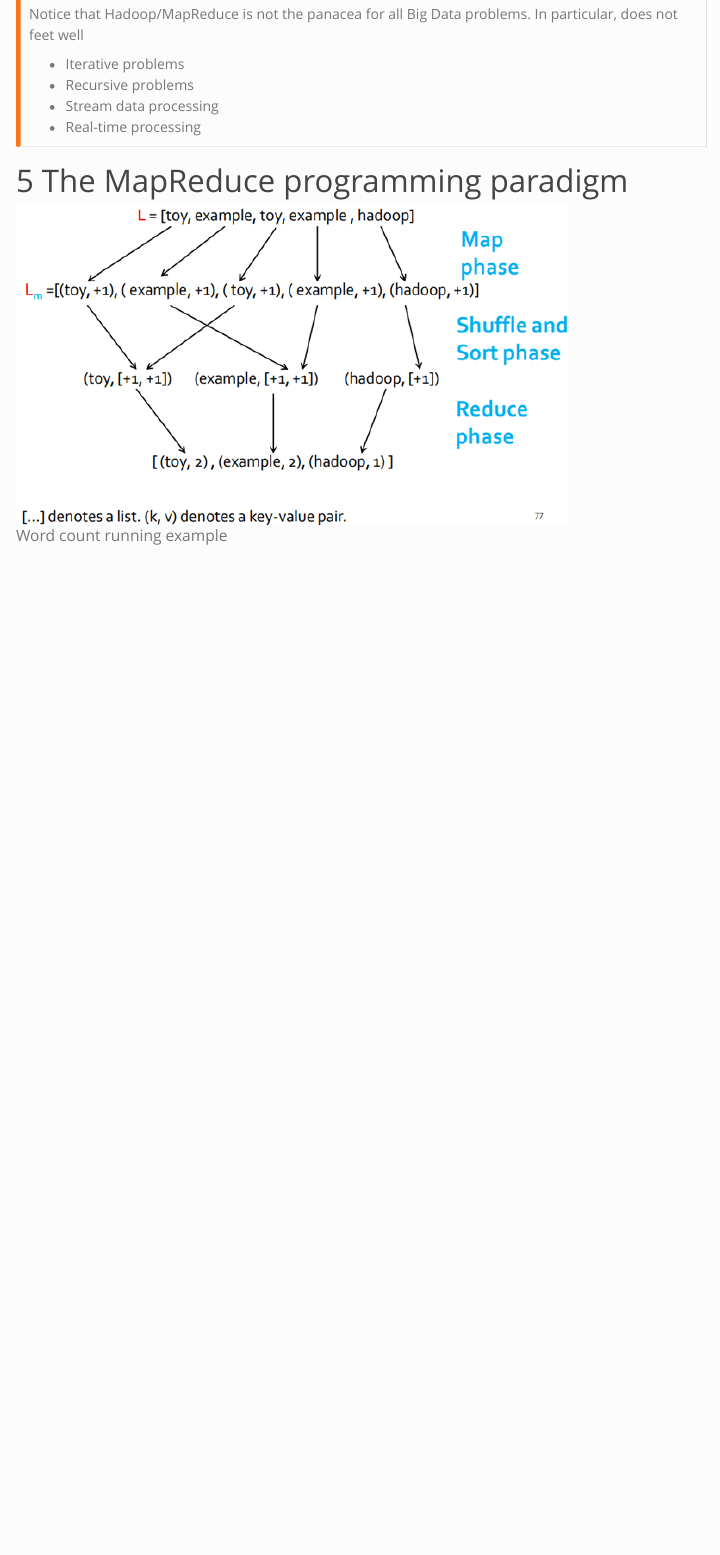
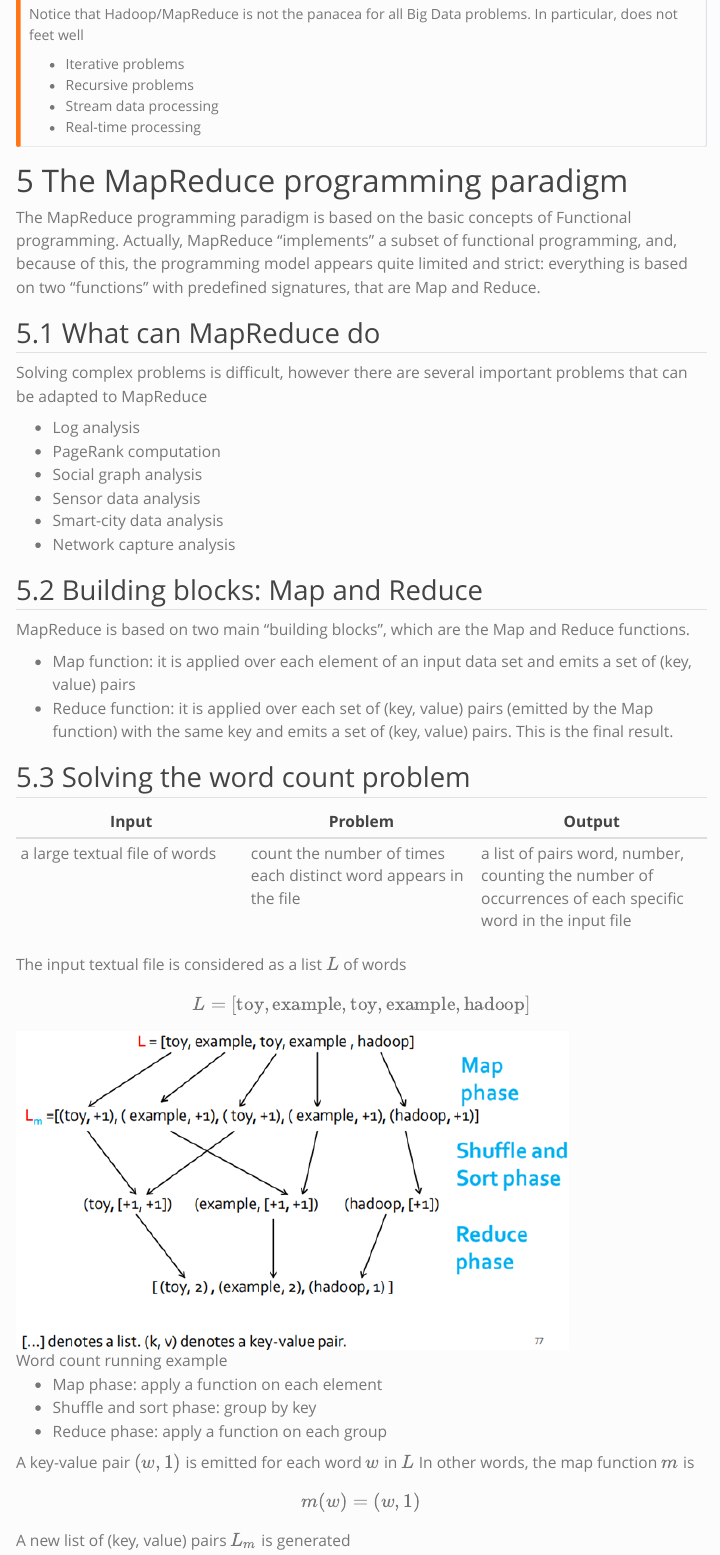
Before and after one commit to Edoch94/DABDPA, a Quarto document (qproject/03_intro_hadoop.qmd): the page in a window 1100 px wide, from 10870 px down. Rendered offline with R 4.5, knitr and Pandoc in place of Quarto, with nearby package versions; menus at the side of the page are left out.

Commit message:
writing the word counting MapReduce solution

```diff
--- a/qproject/03_intro_hadoop.qmd
+++ b/qproject/03_intro_hadoop.qmd
@@ -340,5 +340,46 @@ Notice that Hadoop/MapReduce is not the panacea for all Big Data problems. In pa
 :::
 
 # The MapReduce programming paradigm
+The MapReduce programming paradigm is based on the basic concepts of Functional programming. Actually, MapReduce "implements" a subset of functional programming, and, because of this, the programming model appears quite limited and strict: everything is based on two "functions" with predefined signatures, that are Map and Reduce.
+
+## What can MapReduce do
+Solving complex problems is difficult, however there are several important problems that can be adapted to MapReduce
+
+- Log analysis
+- PageRank computation
+- Social graph analysis
+- Sensor data analysis
+- Smart-city data analysis
+- Network capture analysis
+
+## Building blocks: Map and Reduce
+MapReduce is based on two main "building blocks", which are the Map and Reduce functions.
+
+- Map function: it is applied over each element of an input data set and emits a set of (key, value) pairs
+- Reduce function: it is applied over each set of (key, value) pairs (emitted by the Map function) with the same key and emits a set of (key, value) pairs. This is the final result.
+
+## Solving the word count problem
+| Input | Problem | Output |
+| --- | --- | --- |
+| a large textual file of words | count the number of times each distinct word appears in the file | a list of pairs word, number, counting the number of occurrences of each specific word in the input file |
+
+The input textual file is considered as a list $L$ of words
+
+$$
+L = [\text{toy}, \text{example}, \text{toy}, \text{example}, \text{hadoop}]
+$$
 
 ![Word count running example](images\03_intro_hadoop\mapreduce_paradigm.png){width=80%}
+
+- Map phase: apply a function on each element
+- Shuffle and sort phase: group by key
+- Reduce phase: apply a function on each group
+
+
+A key-value pair $(w, 1)$ is emitted for each word $w$ in $L$
+In other words, the map function $m$ is
+$$
+m(w) = (w, 1)
+$$
+
+A new list of (key, value) pairs $L_m$ is generated
```
